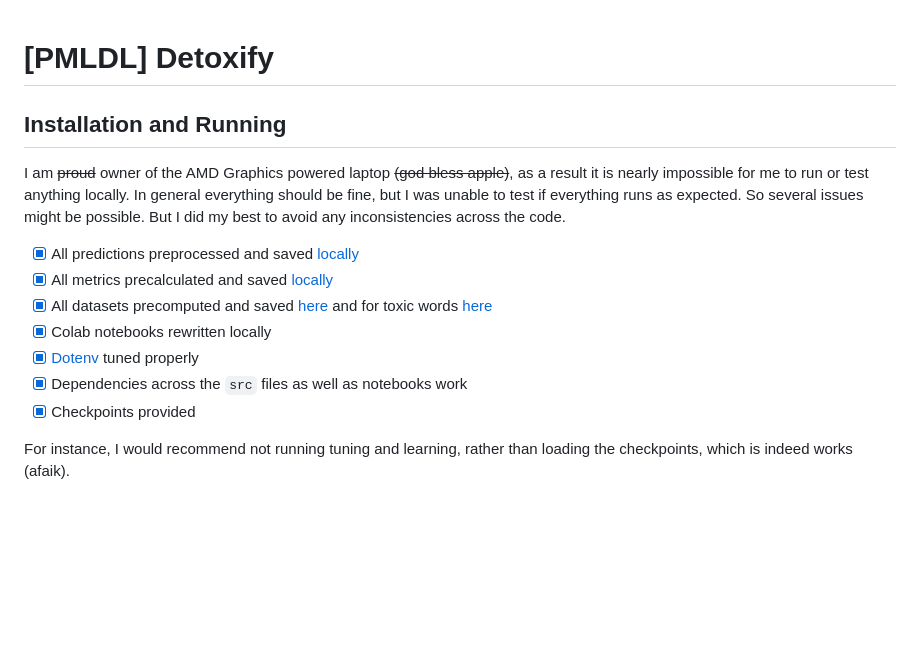
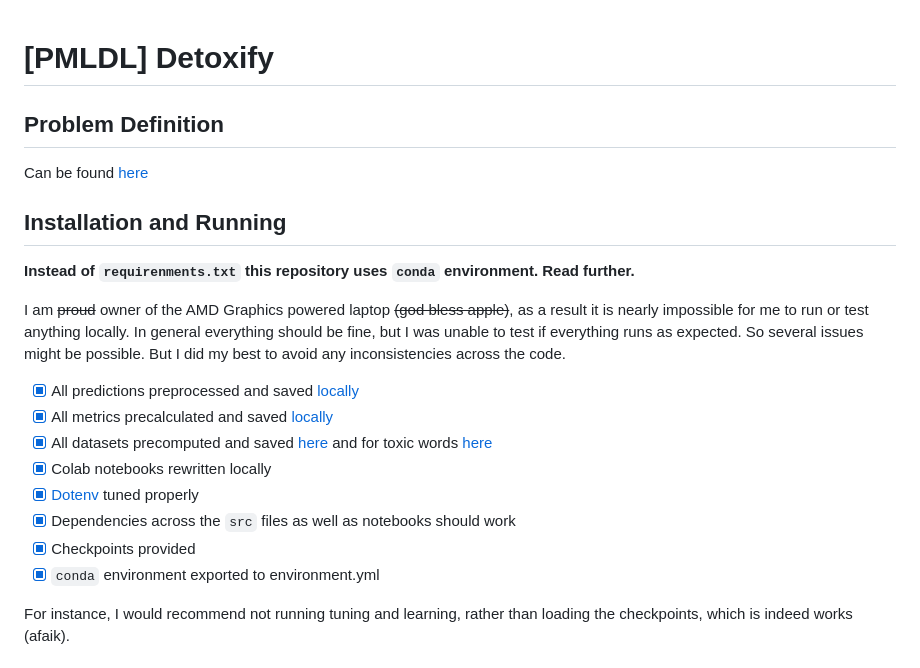
Before and after one commit to m8dotpie/pmldl-detox.prj, a Markdown page: README.md, the part around the change. GitHub-like rendering; blank space fills up the shorter version.

Commit message:
fix: tweak readme

```diff
--- a/README.md
+++ b/README.md
@@ -1,6 +1,12 @@
 # [PMLDL] Detoxify
 
+## Problem Definition
+
+Can be found [here](PROBLEM.md)
+
 ## Installation and Running
+
+**Instead of `requirenments.txt` this repository uses `conda` environment. Read further.**
 
 I am ~~proud~~ owner of the AMD Graphics powered laptop ~~(god bless apple)~~, as a result it is nearly impossible for me to run or test anything locally. In general everything should be fine, but I was unable to test if everything runs as expected. So several issues might be possible. But I did my best to avoid any inconsistencies across the code.
 
@@ -9,8 +15,9 @@ I am ~~proud~~ owner of the AMD Graphics powered laptop ~~(god bless apple)~~, a
 - [x] All datasets precomputed and saved [here](data/interim/dataset/) and for toxic words [here](data/interim/synonyms_dataset/)
 - [x] Colab notebooks rewritten locally
 - [x] [Dotenv](./.env) tuned properly
-- [x] Dependencies across the `src` files as well as notebooks work
+- [x] Dependencies across the `src` files as well as notebooks should work
 - [x] Checkpoints provided
+- [x] `conda` environment exported to environment.yml
 
 For instance, I would recommend not running tuning and learning, rather than loading the checkpoints, which is indeed works (afaik).
 
```
